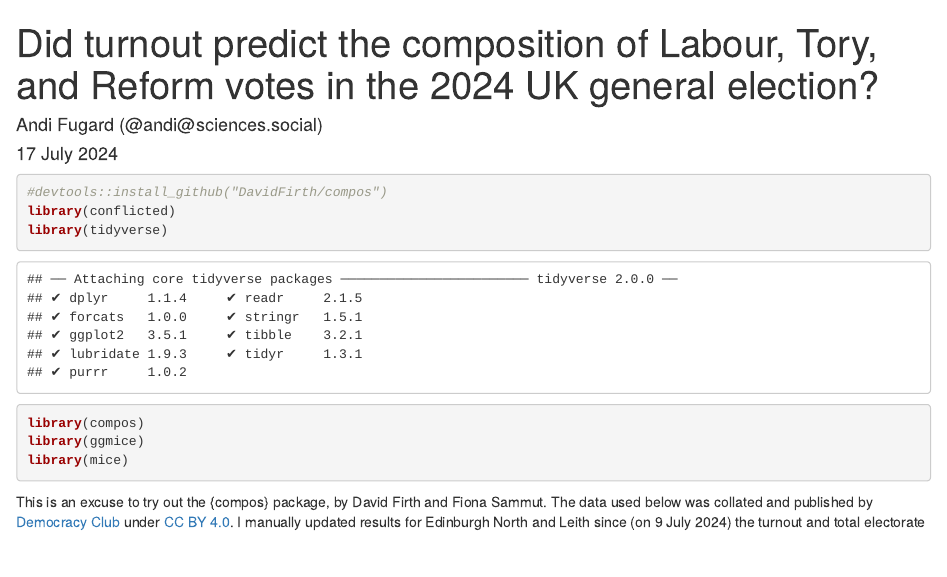
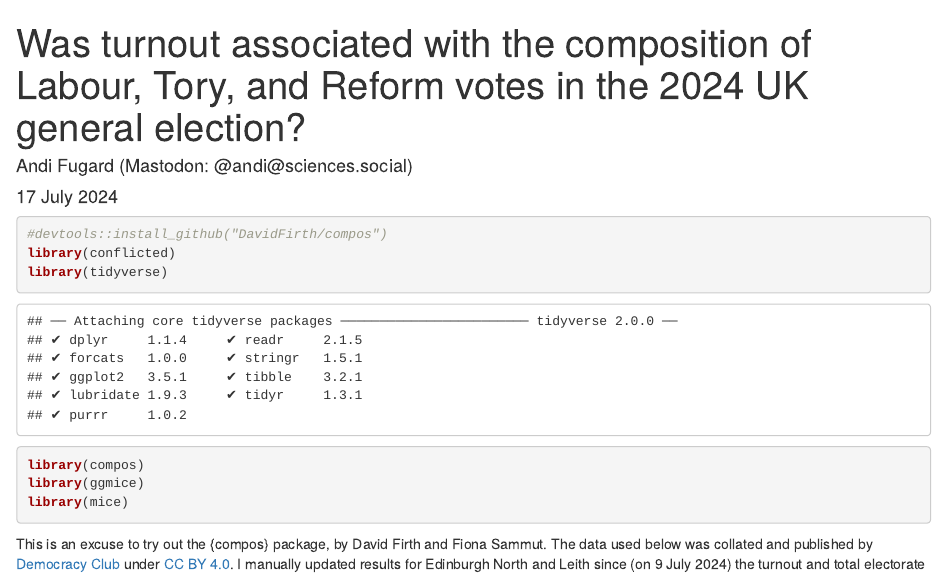
Before and after one commit to InductiveStep/colm-test, an R Markdown document (compos.Rmd): the page in a window 1100 px wide, from its top. The pictures show the output file compos.html that the author committed with the source, opened offline.

Commit message:
tweaked text

```diff
--- a/compos.Rmd
+++ b/compos.Rmd
@@ -1,7 +1,6 @@
 ---
-title: Did turnout predict the composition of Labour, Tory, and Reform votes in the
-  2024 UK general election?
-author: "Andi Fugard (@andi@sciences.social)"
+title: Was turnout associated with the composition of Labour, Tory, and Reform votes in the 2024 UK general election?
+author: "Andi Fugard (Mastodon: @andi@sciences.social)"
 date: "17 July 2024"
 output:
   html_document:
```
Also changed, not shown: compos.html.
